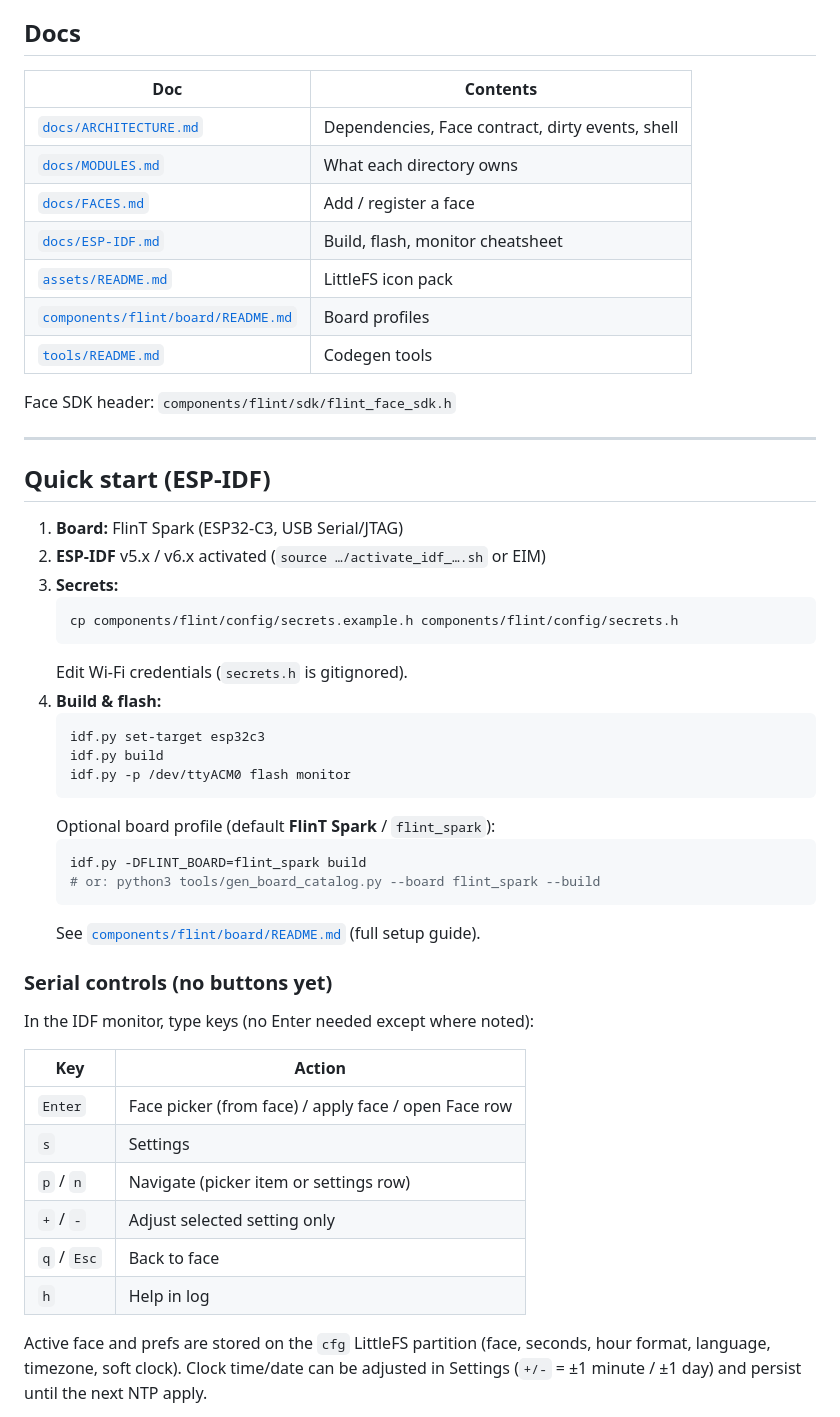
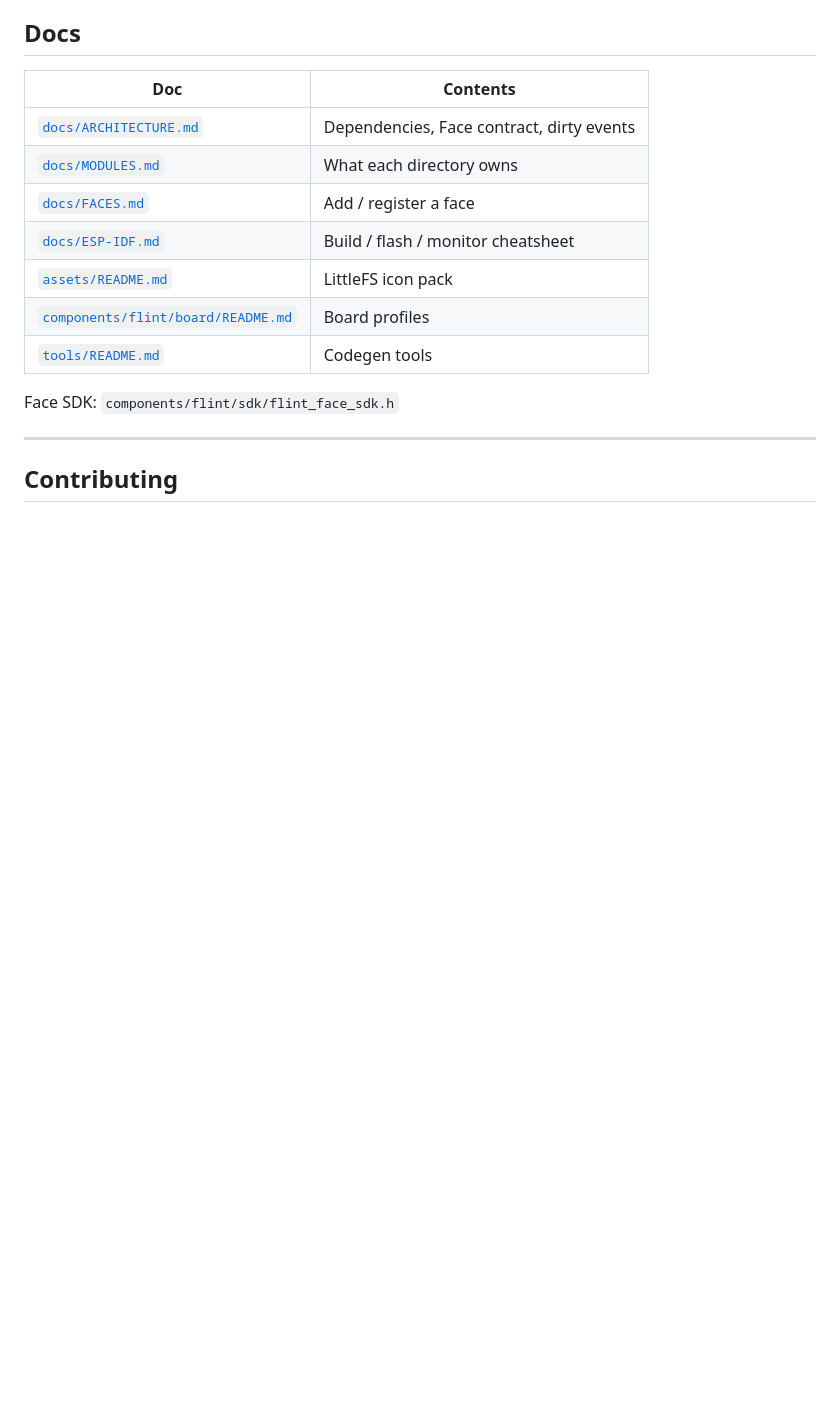
Before and after one commit to DeeTech-Labs/FlinT-OS, a Markdown page: README.md, the part around one of its changes. GitHub-like rendering; blank space fills up the shorter version.

Commit message:
docs: Polish README hero, badges, and contributors
Tighten the landing layout to what-it-is / quick start / docs, collapse
serial and pinout into details, and thank contributors via contrib.rocks.

````diff
--- a/README.md
+++ b/README.md
@@ -35,52 +132,17 @@ serial until hardware buttons land.
 
 | Doc | Contents |
 |-----|----------|
-| [`docs/ARCHITECTURE.md`](docs/ARCHITECTURE.md) | Dependencies, Face contract, dirty events, shell |
+| [`docs/ARCHITECTURE.md`](docs/ARCHITECTURE.md) | Dependencies, Face contract, dirty events |
 | [`docs/MODULES.md`](docs/MODULES.md) | What each directory owns |
 | [`docs/FACES.md`](docs/FACES.md) | Add / register a face |
-| [`docs/ESP-IDF.md`](docs/ESP-IDF.md) | Build, flash, monitor cheatsheet |
+| [`docs/ESP-IDF.md`](docs/ESP-IDF.md) | Build / flash / monitor cheatsheet |
 | [`assets/README.md`](assets/README.md) | LittleFS icon pack |
 | [`components/flint/board/README.md`](components/flint/board/README.md) | Board profiles |
 | [`tools/README.md`](tools/README.md) | Codegen tools |
 
-Face SDK header: `components/flint/sdk/flint_face_sdk.h`
+Face SDK: `components/flint/sdk/flint_face_sdk.h`
 
 ---
 
-## Quick start (ESP-IDF)
+## Contributing
 
-1. **Board:** FlinT Spark (ESP32-C3, USB Serial/JTAG)
-2. **ESP-IDF** v5.x / v6.x activated (`source …/activate_idf_….sh` or EIM)
-3. **Secrets:**
-   ```bash
-   cp components/flint/config/secrets.example.h components/flint/config/secrets.h
-   ```
-   Edit Wi‑Fi credentials (`secrets.h` is gitignored).
-4. **Build & flash:**
-   ```bash
-   idf.py set-target esp32c3
-   idf.py build
-   idf.py -p /dev/ttyACM0 flash monitor
-   ```
-   Optional board profile (default **FlinT Spark** / `flint_spark`):
-   ```bash
-   idf.py -DFLINT_BOARD=flint_spark build
-   # or: python3 tools/gen_board_catalog.py --board flint_spark --build
-   ```
-   See [`components/flint/board/README.md`](components/flint/board/README.md) (full setup guide).
-
-### Serial controls (no buttons yet)
-
-In the IDF monitor, type keys (no Enter needed except where noted):
-
-| Key | Action |
-|-----|--------|
-| `Enter` | Face picker (from face) / apply face / open Face row |
-| `s` | Settings |
-| `p` / `n` | Navigate (picker item or settings row) |
-| `+` / `-` | Adjust selected setting only |
-| `q` / `Esc` | Back to face |
-| `h` | Help in log |
-
-Active face and prefs are stored on the `cfg` LittleFS partition (face, seconds, hour format, language, timezone, soft clock). Clock time/date can be adjusted in Settings (`+/-` = ±1 minute / ±1 day) and persist until the next NTP apply.
-
````
Also changed, not shown: other parts of README.md (+124 -89 lines).
